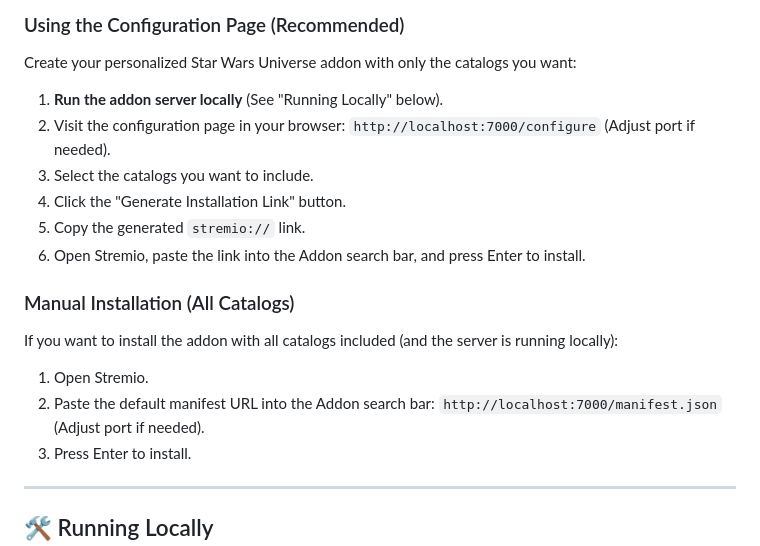
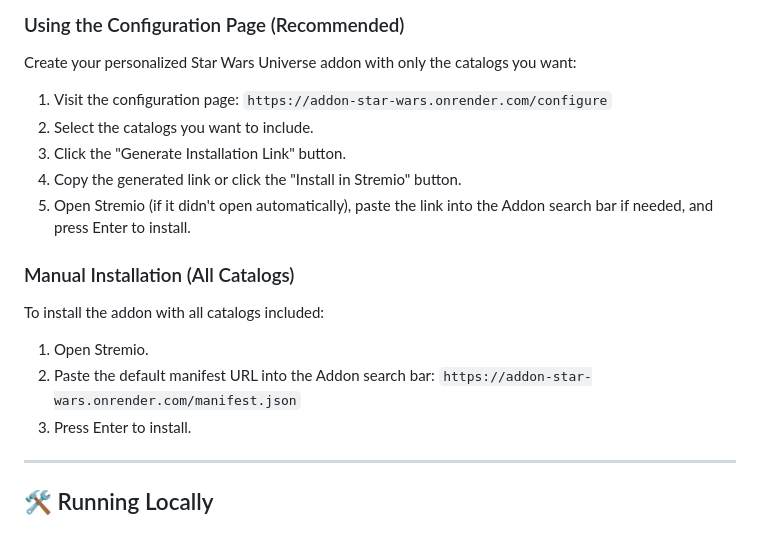
Before and after one commit to tapframe/addon-star-wars, a Markdown page: README.md, the part around the change. Rendered like a GitHub page.

Commit message:
Update README with new configuration and installation URLs for the addon

```diff
--- a/README.md
+++ b/README.md
@@ -20,19 +20,18 @@ Explore the Star Wars Universe within Stremio! Browse movies and series organize
 
 Create your personalized Star Wars Universe addon with only the catalogs you want:
 
-1.  **Run the addon server locally** (See "Running Locally" below).
-2.  Visit the configuration page in your browser: `http://localhost:7000/configure` (Adjust port if needed).
-3.  Select the catalogs you want to include.
-4.  Click the "Generate Installation Link" button.
-5.  Copy the generated `stremio://` link.
-6.  Open Stremio, paste the link into the Addon search bar, and press Enter to install.
+1.  Visit the configuration page: `https://addon-star-wars.onrender.com/configure`
+2.  Select the catalogs you want to include.
+3.  Click the "Generate Installation Link" button.
+4.  Copy the generated link or click the "Install in Stremio" button.
+5.  Open Stremio (if it didn't open automatically), paste the link into the Addon search bar if needed, and press Enter to install.
 
 ### Manual Installation (All Catalogs)
 
-If you want to install the addon with all catalogs included (and the server is running locally):
+To install the addon with all catalogs included:
 
 1.  Open Stremio.
-2.  Paste the default manifest URL into the Addon search bar: `http://localhost:7000/manifest.json` (Adjust port if needed).
+2.  Paste the default manifest URL into the Addon search bar: `https://addon-star-wars.onrender.com/manifest.json`
 3.  Press Enter to install.
 
 ---
```
